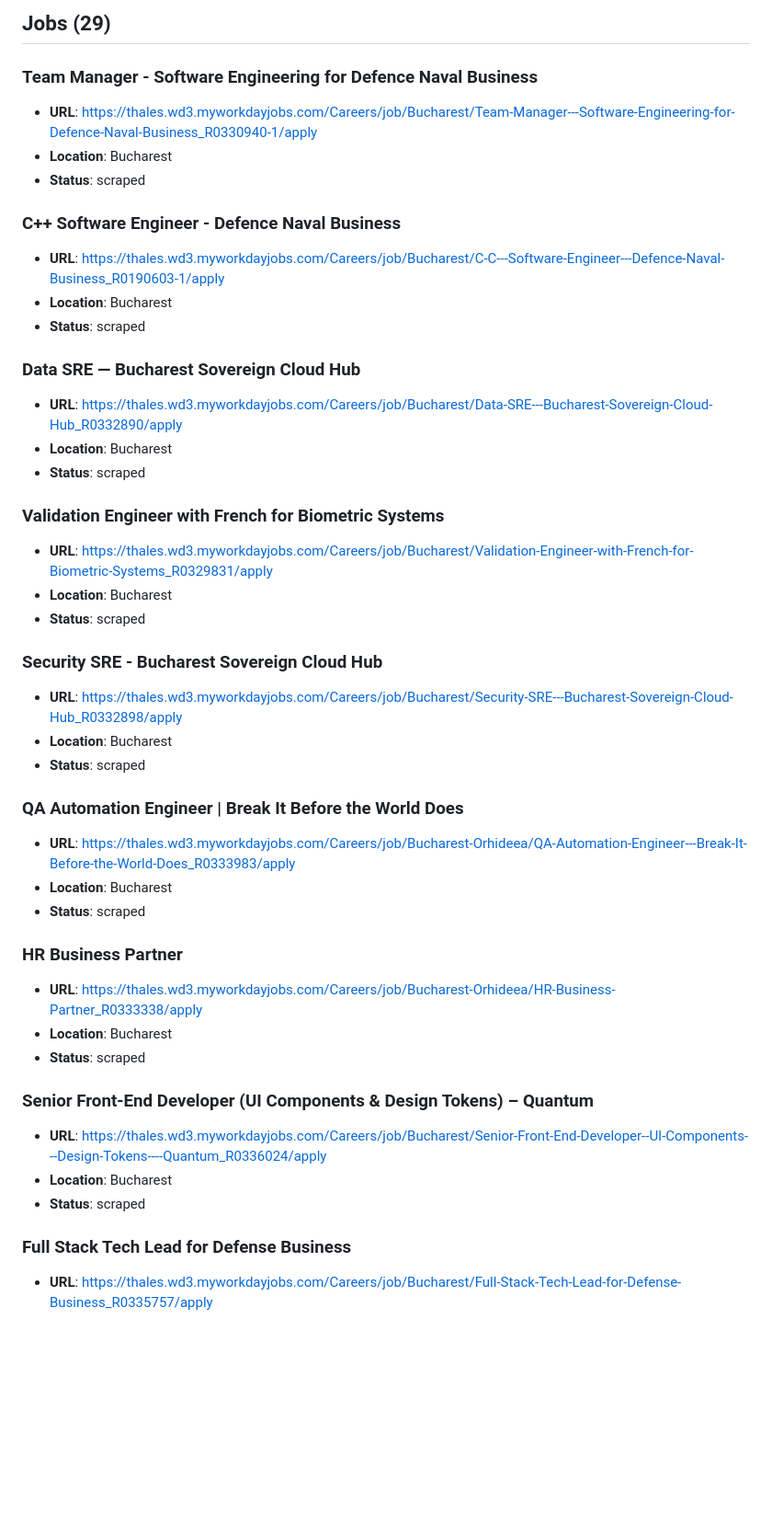
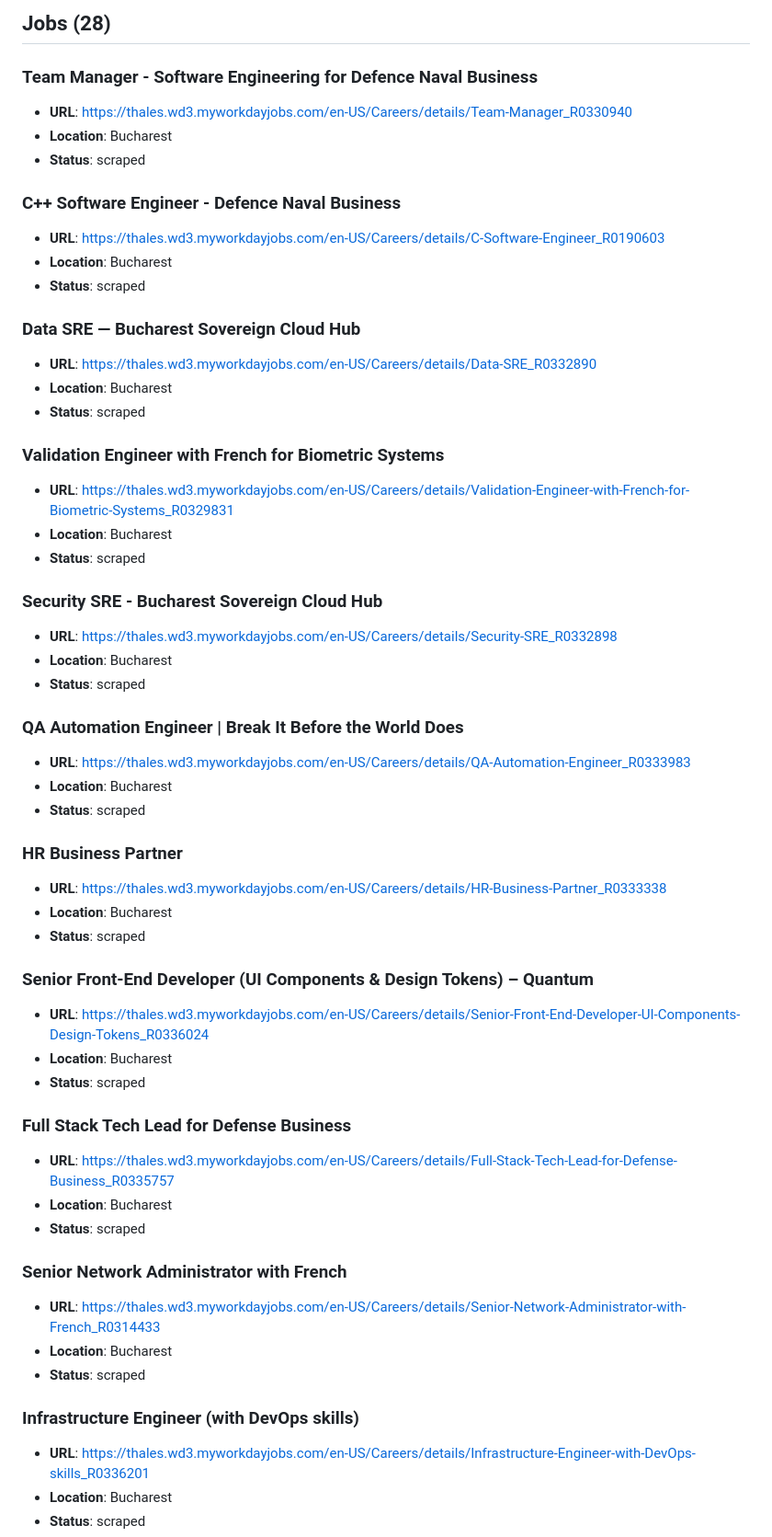
Before and after one commit to peviitor-scrapers/THALES-DIS-ROMANIA-SRL-PYTHON-SCRAPER, a Markdown page: docs/jobs.md, the part around one of its changes. Shown at 92% size. GitHub-like rendering; blank space fills up the shorter version.

```diff
--- a/docs/jobs.md
+++ b/docs/jobs.md
@@ -12,54 +12,69 @@
 
-## Jobs (29)
+## Jobs (28)
 
 ### Team Manager - Software Engineering for Defence Naval Business
 
-- **URL**: [https://thales.wd3.myworkdayjobs.com/Careers/job/Bucharest/Team-Manager---Software-Engineering-for-Defence-Naval-Business_R0330940-1/apply](https://thales.wd3.myworkdayjobs.com/Careers/job/Bucharest/Team-Manager---Software-Engineering-for-Defence-Naval-Business_R0330940-1/apply)
+- **URL**: [https://thales.wd3.myworkdayjobs.com/en-US/Careers/details/Team-Manager_R0330940](https://thales.wd3.myworkdayjobs.com/en-US/Careers/details/Team-Manager_R0330940)
 - **Location**: Bucharest
 - **Status**: scraped
 
 ### C++ Software Engineer - Defence Naval Business
 
-- **URL**: [https://thales.wd3.myworkdayjobs.com/Careers/job/Bucharest/C-C---Software-Engineer---Defence-Naval-Business_R0190603-1/apply](https://thales.wd3.myworkdayjobs.com/Careers/job/Bucharest/C-C---Software-Engineer---Defence-Naval-Business_R0190603-1/apply)
+- **URL**: [https://thales.wd3.myworkdayjobs.com/en-US/Careers/details/C-Software-Engineer_R0190603](https://thales.wd3.myworkdayjobs.com/en-US/Careers/details/C-Software-Engineer_R0190603)
 - **Location**: Bucharest
 - **Status**: scraped
 
 ### Data SRE — Bucharest Sovereign Cloud Hub
 
-- **URL**: [https://thales.wd3.myworkdayjobs.com/Careers/job/Bucharest/Data-SRE---Bucharest-Sovereign-Cloud-Hub_R0332890/apply](https://thales.wd3.myworkdayjobs.com/Careers/job/Bucharest/Data-SRE---Bucharest-Sovereign-Cloud-Hub_R0332890/apply)
+- **URL**: [https://thales.wd3.myworkdayjobs.com/en-US/Careers/details/Data-SRE_R0332890](https://thales.wd3.myworkdayjobs.com/en-US/Careers/details/Data-SRE_R0332890)
 - **Location**: Bucharest
 - **Status**: scraped
 
 ### Validation Engineer with French for Biometric Systems
 
-- **URL**: [https://thales.wd3.myworkdayjobs.com/Careers/job/Bucharest/Validation-Engineer-with-French-for-Biometric-Systems_R0329831/apply](https://thales.wd3.myworkdayjobs.com/Careers/job/Bucharest/Validation-Engineer-with-French-for-Biometric-Systems_R0329831/apply)
+- **URL**: [https://thales.wd3.myworkdayjobs.com/en-US/Careers/details/Validation-Engineer-with-French-for-Biometric-Systems_R0329831](https://thales.wd3.myworkdayjobs.com/en-US/Careers/details/Validation-Engineer-with-French-for-Biometric-Systems_R0329831)
 - **Location**: Bucharest
 - **Status**: scraped
 
 ### Security SRE - Bucharest Sovereign Cloud Hub
 
-- **URL**: [https://thales.wd3.myworkdayjobs.com/Careers/job/Bucharest/Security-SRE---Bucharest-Sovereign-Cloud-Hub_R0332898/apply](https://thales.wd3.myworkdayjobs.com/Careers/job/Bucharest/Security-SRE---Bucharest-Sovereign-Cloud-Hub_R0332898/apply)
+- **URL**: [https://thales.wd3.myworkdayjobs.com/en-US/Careers/details/Security-SRE_R0332898](https://thales.wd3.myworkdayjobs.com/en-US/Careers/details/Security-SRE_R0332898)
 - **Location**: Bucharest
 - **Status**: scraped
 
 ### QA Automation Engineer | Break It Before the World Does
 
-- **URL**: [https://thales.wd3.myworkdayjobs.com/Careers/job/Bucharest-Orhideea/QA-Automation-Engineer---Break-It-Before-the-World-Does_R0333983/apply](https://thales.wd3.myworkdayjobs.com/Careers/job/Bucharest-Orhideea/QA-Automation-Engineer---Break-It-Before-the-World-Does_R0333983/apply)
+- **URL**: [https://thales.wd3.myworkdayjobs.com/en-US/Careers/details/QA-Automation-Engineer_R0333983](https://thales.wd3.myworkdayjobs.com/en-US/Careers/details/QA-Automation-Engineer_R0333983)
 - **Location**: Bucharest
 - **Status**: scraped
 
 ### HR Business Partner
 
-- **URL**: [https://thales.wd3.myworkdayjobs.com/Careers/job/Bucharest-Orhideea/HR-Business-Partner_R0333338/apply](https://thales.wd3.myworkdayjobs.com/Careers/job/Bucharest-Orhideea/HR-Business-Partner_R0333338/apply)
+- **URL**: [https://thales.wd3.myworkdayjobs.com/en-US/Careers/details/HR-Business-Partner_R0333338](https://thales.wd3.myworkdayjobs.com/en-US/Careers/details/HR-Business-Partner_R0333338)
 - **Location**: Bucharest
 - **Status**: scraped
 
 ### Senior Front-End Developer (UI Components & Design Tokens) – Quantum
 
-- **URL**: [https://thales.wd3.myworkdayjobs.com/Careers/job/Bucharest/Senior-Front-End-Developer--UI-Components---Design-Tokens----Quantum_R0336024/apply](https://thales.wd3.myworkdayjobs.com/Careers/job/Bucharest/Senior-Front-End-Developer--UI-Components---Design-Tokens----Quantum_R0336024/apply)
+- **URL**: [https://thales.wd3.myworkdayjobs.com/en-US/Careers/details/Senior-Front-End-Developer-UI-Components-Design-Tokens_R0336024](https://thales.wd3.myworkdayjobs.com/en-US/Careers/details/Senior-Front-End-Developer-UI-Components-Design-Tokens_R0336024)
 - **Location**: Bucharest
 - **Status**: scraped
 
 ### Full Stack Tech Lead for Defense Business
 
-- **URL**: [https://thales.wd3.myworkdayjobs.com/Careers/job/Bucharest/Full-Stack-Tech-Lead-for-Defense-Business_R0335757/apply](https://thales.wd3.myworkdayjobs.com/Careers/job/Bucharest/Full-Stack-Tech-Lead-for-Defense-Business_R0335757/apply)
+- **URL**: [https://thales.wd3.myworkdayjobs.com/en-US/Careers/details/Full-Stack-Tech-Lead-for-Defense-Business_R0335757](https://thales.wd3.myworkdayjobs.com/en-US/Careers/details/Full-Stack-Tech-Lead-for-Defense-Business_R0335757)
+- **Location**: Bucharest
+- **Status**: scraped
+
+### Senior Network Administrator with French
+
+- **URL**: [https://thales.wd3.myworkdayjobs.com/en-US/Careers/details/Senior-Network-Administrator-with-French_R0314433](https://thales.wd3.myworkdayjobs.com/en-US/Careers/details/Senior-Network-Administrator-with-French_R0314433)
+- **Location**: Bucharest
+- **Status**: scraped
+
+### Infrastructure Engineer (with DevOps skills)
+
+- **URL**: [https://thales.wd3.myworkdayjobs.com/en-US/Careers/details/Infrastructure-Engineer-with-DevOps-skills_R0336201](https://thales.wd3.myworkdayjobs.com/en-US/Careers/details/Infrastructure-Engineer-with-DevOps-skills_R0336201)
+- **Location**: Bucharest
+- **Status**: scraped
+
```
Also changed, not shown: other parts of docs/jobs.md (+96 -117 lines).
